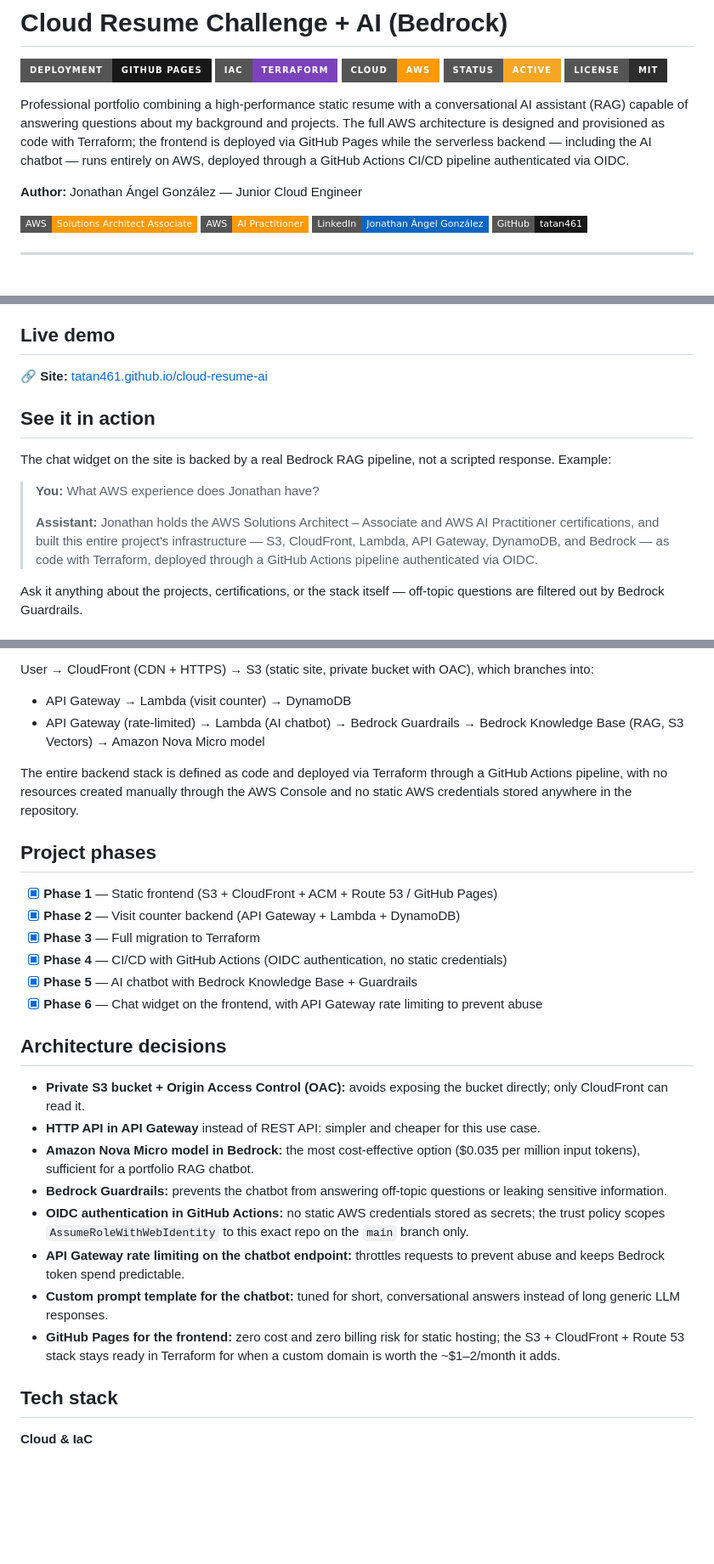
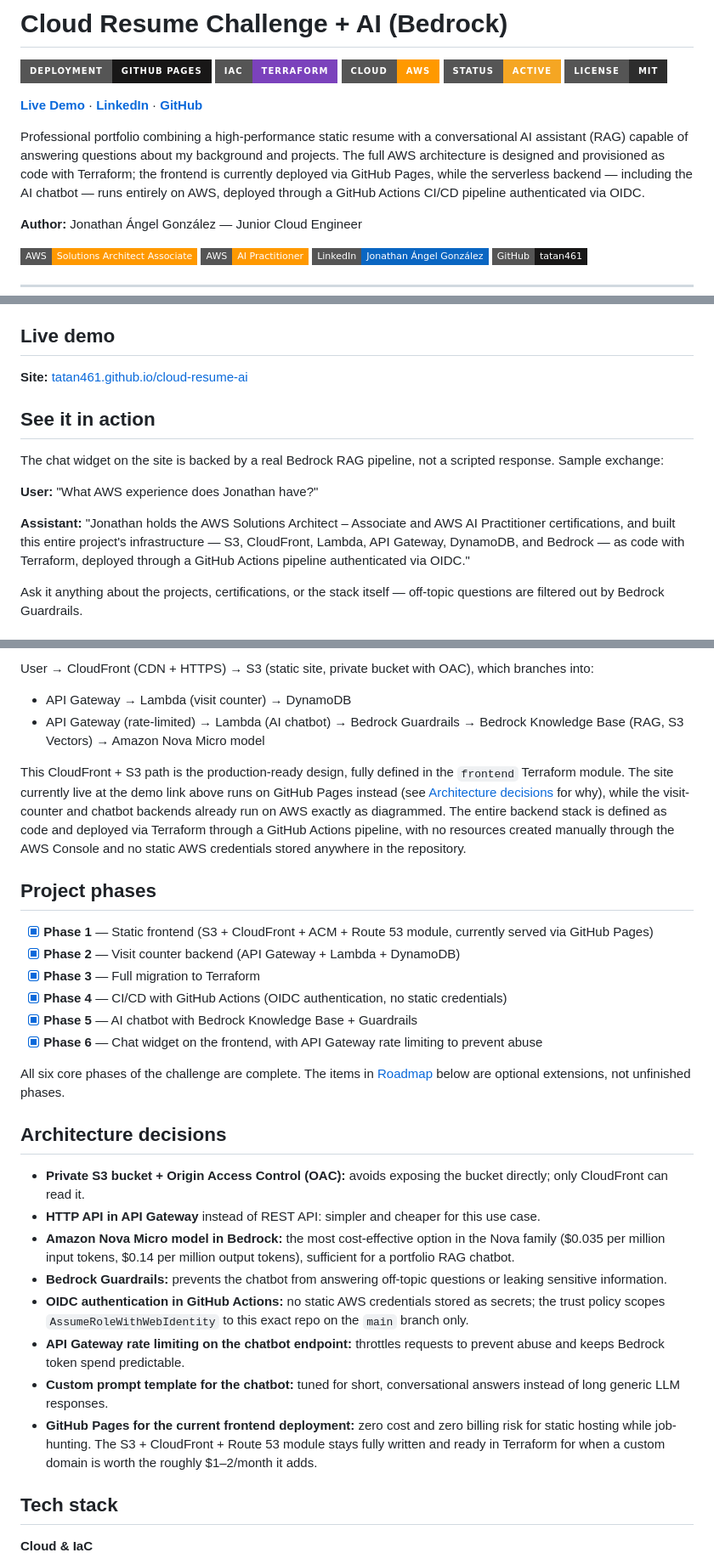
Before and after one commit to tatan461/cloud-resume-ai, a Markdown page: README.md, 3 parts joined by grey strips. Shown at 85% size. Rendered like a GitHub page; badges without logos; blank space fills up the shorter version.

Commit message:
docs: rewrite README with fixed inconsistencies and completed Bedrock pricing

```diff
--- a/README.md
+++ b/README.md
@@ -6,7 +6,9 @@
 ![Status](https://img.shields.io/badge/Status-Active-F5A623?style=for-the-badge&logo=circleci&logoColor=white)
 ![License](https://img.shields.io/badge/License-MIT-2D2D2D?style=for-the-badge)
 
-Professional portfolio combining a high-performance static resume with a conversational AI assistant (RAG) capable of answering questions about my background and projects. The full AWS architecture is designed and provisioned as code with Terraform; the frontend is deployed via GitHub Pages while the serverless backend — including the AI chatbot — runs entirely on AWS, deployed through a GitHub Actions CI/CD pipeline authenticated via OIDC.
+**[Live Demo](https://tatan461.github.io/cloud-resume-ai/)** · **[LinkedIn](https://linkedin.com/in/jonathan-angel-gonzalez-0543b441a)** · **[GitHub](https://github.com/tatan461)**
+
+Professional portfolio combining a high-performance static resume with a conversational AI assistant (RAG) capable of answering questions about my background and projects. The full AWS architecture is designed and provisioned as code with Terraform; the frontend is currently deployed via GitHub Pages, while the serverless backend — including the AI chatbot — runs entirely on AWS, deployed through a GitHub Actions CI/CD pipeline authenticated via OIDC.
 
 **Author:** Jonathan Ángel González — Junior Cloud Engineer
 
@@ -39,7 +41,7 @@ This repository is my implementation of the [Cloud Resume Challenge](https://clo
 
 ## Live demo
 
-🔗 **Site:** [tatan461.github.io/cloud-resume-ai](https://tatan461.github.io/cloud-resume-ai/)
+**Site:** [tatan461.github.io/cloud-resume-ai](https://tatan461.github.io/cloud-resume-ai/)
 
 <!-- Optional: add a screenshot of the homepage once available
 ![Homepage screenshot](docs/images/homepage.png)
@@ -47,11 +49,11 @@ This repository is my implementation of the [Cloud Resume Challenge](https://clo
 
 ## See it in action
 
-The chat widget on the site is backed by a real Bedrock RAG pipeline, not a scripted response. Example:
+The chat widget on the site is backed by a real Bedrock RAG pipeline, not a scripted response. Sample exchange:
 
-> **You:** What AWS experience does Jonathan have?
->
-> **Assistant:** Jonathan holds the AWS Solutions Architect – Associate and AWS AI Practitioner certifications, and built this entire project's infrastructure — S3, CloudFront, Lambda, API Gateway, DynamoDB, and Bedrock — as code with Terraform, deployed through a GitHub Actions pipeline authenticated via OIDC.
+**User:** "What AWS experience does Jonathan have?"
+
+**Assistant:** "Jonathan holds the AWS Solutions Architect – Associate and AWS AI Practitioner certifications, and built this entire project's infrastructure — S3, CloudFront, Lambda, API Gateway, DynamoDB, and Bedrock — as code with Terraform, deployed through a GitHub Actions pipeline authenticated via OIDC."
 
 Ask it anything about the projects, certifications, or the stack itself — off-topic questions are filtered out by Bedrock Guardrails.
 
@@ -66,27 +68,29 @@ User → CloudFront (CDN + HTTPS) → S3 (static site, private bucket with OAC),
 - API Gateway → Lambda (visit counter) → DynamoDB
 - API Gateway (rate-limited) → Lambda (AI chatbot) → Bedrock Guardrails → Bedrock Knowledge Base (RAG, S3 Vectors) → Amazon Nova Micro model
 
-The entire backend stack is defined as code and deployed via Terraform through a GitHub Actions pipeline, with no resources created manually through the AWS Console and no static AWS credentials stored anywhere in the repository.
+This CloudFront + S3 path is the production-ready design, fully defined in the `frontend` Terraform module. The site currently live at the demo link above runs on GitHub Pages instead (see [Architecture decisions](#architecture-decisions) for why), while the visit-counter and chatbot backends already run on AWS exactly as diagrammed. The entire backend stack is defined as code and deployed via Terraform through a GitHub Actions pipeline, with no resources created manually through the AWS Console and no static AWS credentials stored anywhere in the repository.
 
 ## Project phases
 
-- [x] **Phase 1** — Static frontend (S3 + CloudFront + ACM + Route 53 / GitHub Pages)
+- [x] **Phase 1** — Static frontend (S3 + CloudFront + ACM + Route 53 module, currently served via GitHub Pages)
 - [x] **Phase 2** — Visit counter backend (API Gateway + Lambda + DynamoDB)
 - [x] **Phase 3** — Full migration to Terraform
 - [x] **Phase 4** — CI/CD with GitHub Actions (OIDC authentication, no static credentials)
 - [x] **Phase 5** — AI chatbot with Bedrock Knowledge Base + Guardrails
 - [x] **Phase 6** — Chat widget on the frontend, with API Gateway rate limiting to prevent abuse
 
+All six core phases of the challenge are complete. The items in [Roadmap](#roadmap) below are optional extensions, not unfinished phases.
+
 ## Architecture decisions
 
 - **Private S3 bucket + Origin Access Control (OAC):** avoids exposing the bucket directly; only CloudFront can read it.
 - **HTTP API in API Gateway** instead of REST API: simpler and cheaper for this use case.
-- **Amazon Nova Micro model in Bedrock:** the most cost-effective option ($0.035 per million input tokens), sufficient for a portfolio RAG chatbot.
+- **Amazon Nova Micro model in Bedrock:** the most cost-effective option in the Nova family ($0.035 per million input tokens, $0.14 per million output tokens), sufficient for a portfolio RAG chatbot.
 - **Bedrock Guardrails:** prevents the chatbot from answering off-topic questions or leaking sensitive information.
 - **OIDC authentication in GitHub Actions:** no static AWS credentials stored as secrets; the trust policy scopes `AssumeRoleWithWebIdentity` to this exact repo on the `main` branch only.
 - **API Gateway rate limiting on the chatbot endpoint:** throttles requests to prevent abuse and keeps Bedrock token spend predictable.
 - **Custom prompt template for the chatbot:** tuned for short, conversational answers instead of long generic LLM responses.
-- **GitHub Pages for the frontend:** zero cost and zero billing risk for static hosting; the S3 + CloudFront + Route 53 stack stays ready in Terraform for when a custom domain is worth the ~$1–2/month it adds.
+- **GitHub Pages for the current frontend deployment:** zero cost and zero billing risk for static hosting while job-hunting. The S3 + CloudFront + Route 53 module stays fully written and ready in Terraform for when a custom domain is worth the roughly $1–2/month it adds.
 
 ## Tech stack
 
```
Also changed, not shown: other parts of README.md (+5 -3 lines).
